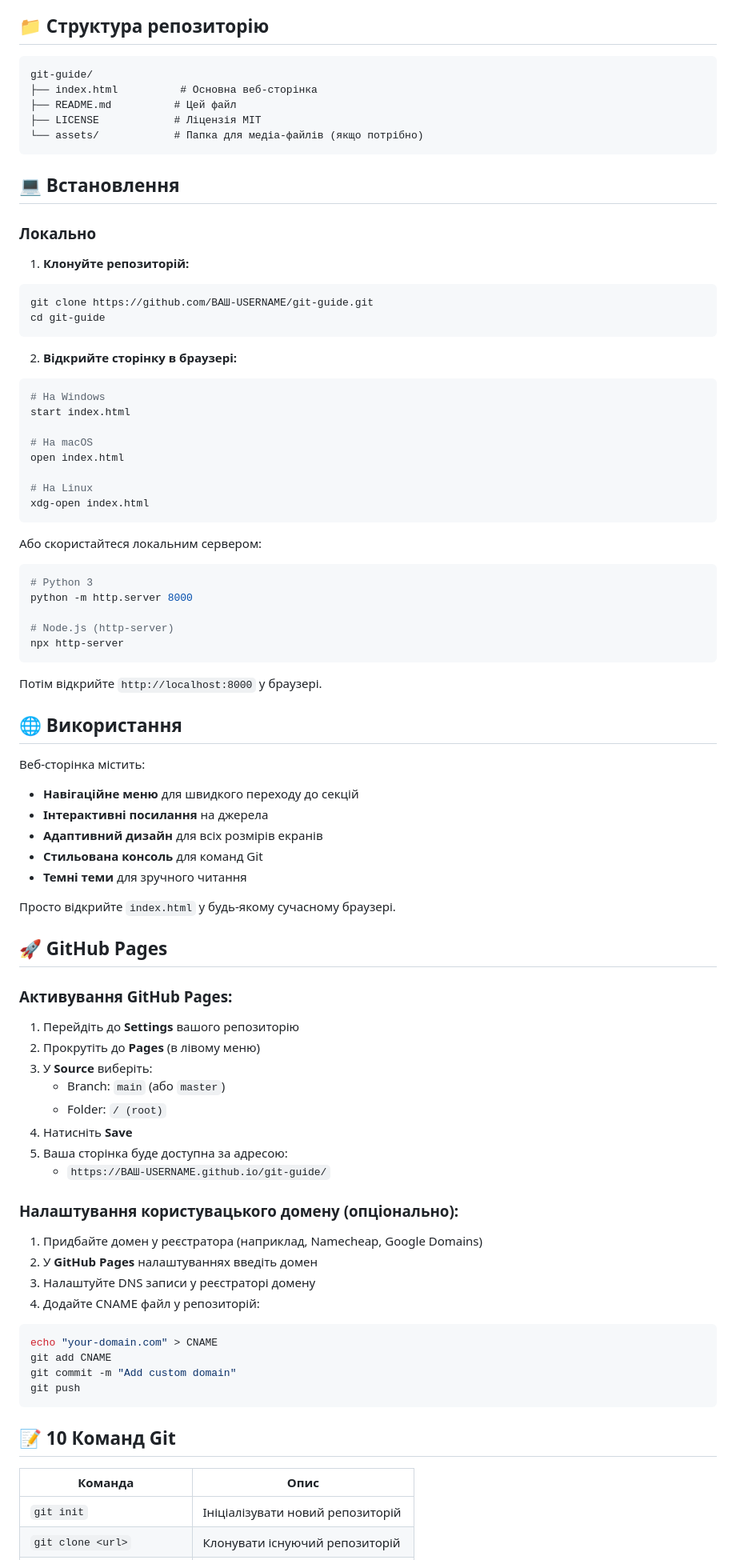
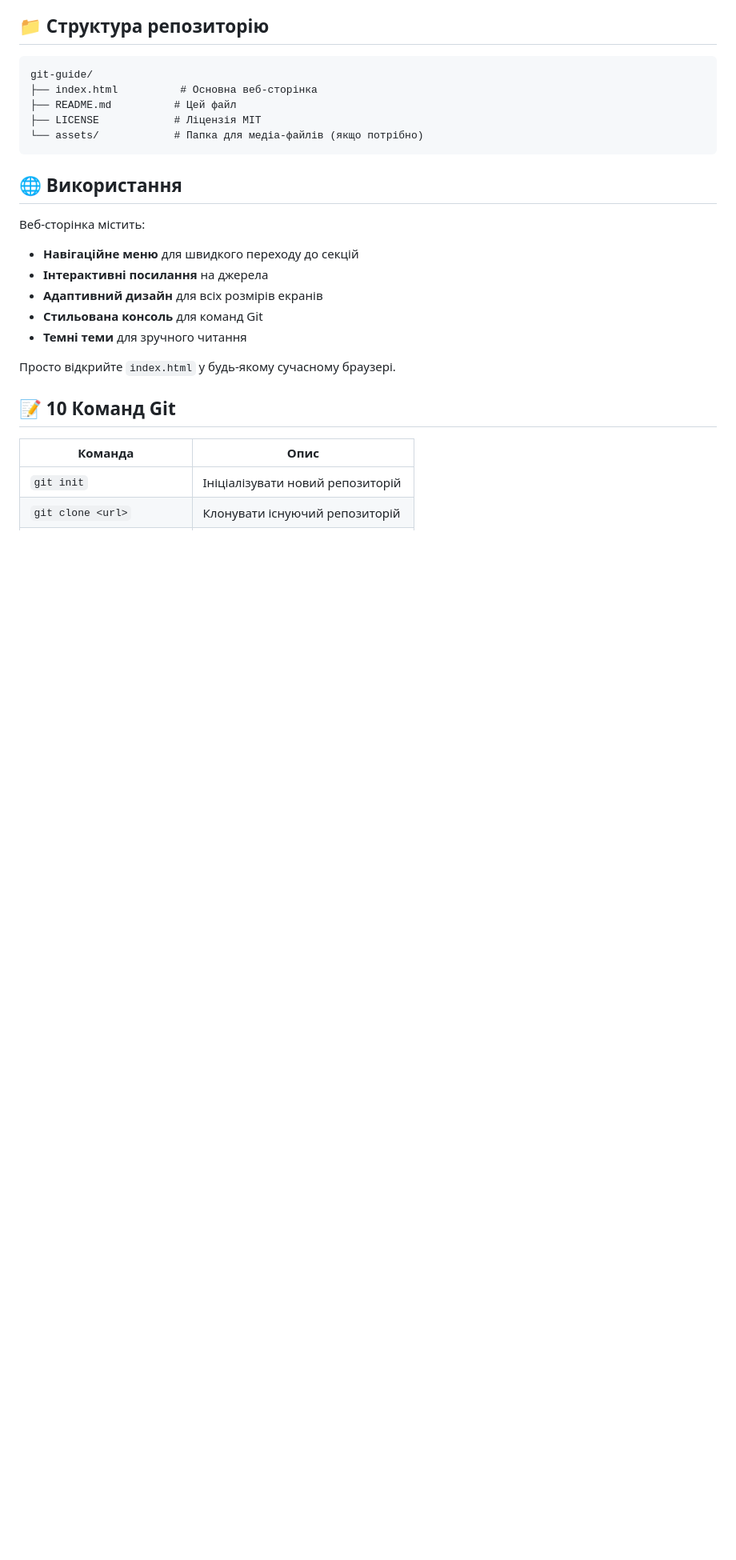
Before and after one commit to reiaayanami/lab1.2, a Markdown page: README.md, the part around one of its changes. Shown at 80% size. GitHub-like rendering; blank space fills up the shorter version.

Commit message:
Update README by removing installation and GitHub Pages sections
Removed installation instructions and GitHub Pages setup from README.

````diff
--- a/README.md
+++ b/README.md
@@ -63,38 +63,6 @@ git-guide/
 └── assets/            # Папка для медіа-файлів (якщо потрібно)
 ```
 
-## 💻 Встановлення
-
-### Локально
-
-1. **Клонуйте репозиторій:**
-```bash
-git clone https://github.com/ВАШ-USERNAME/git-guide.git
-cd git-guide
-```
-
-2. **Відкрийте сторінку в браузері:**
-```bash
-# На Windows
-start index.html
-
-# На macOS
-open index.html
-
-# На Linux
-xdg-open index.html
-```
-
-Або скористайтеся локальним сервером:
-```bash
-# Python 3
-python -m http.server 8000
-
-# Node.js (http-server)
-npx http-server
-```
-
-Потім відкрийте `http://localhost:8000` у браузері.
 
 ## 🌐 Використання
 
@@ -107,32 +75,6 @@ npx http-server
 
 Просто відкрийте `index.html` у будь-якому сучасному браузері.
 
-## 🚀 GitHub Pages
-
-### Активування GitHub Pages:
-
-1. Перейдіть до **Settings** вашого репозиторію
-2. Прокрутіть до **Pages** (в лівому меню)
-3. У **Source** виберіть:
-   - Branch: `main` (або `master`)
-   - Folder: `/ (root)`
-4. Натисніть **Save**
-5. Ваша сторінка буде доступна за адресою:
-   - `https://ВАШ-USERNAME.github.io/git-guide/`
-
-### Налаштування користувацького домену (опціонально):
-
-1. Придбайте домен у реєстратора (наприклад, Namecheap, Google Domains)
-2. У **GitHub Pages** налаштуваннях введіть домен
-3. Налаштуйте DNS записи у реєстраторі домену
-4. Додайте CNAME файл у репозиторій:
-
-```bash
-echo "your-domain.com" > CNAME
-git add CNAME
-git commit -m "Add custom domain"
-git push
-```
 
 ## 📝 10 Команд Git
 
````
Also changed, not shown: other parts of README.md (+0 -6 lines).
